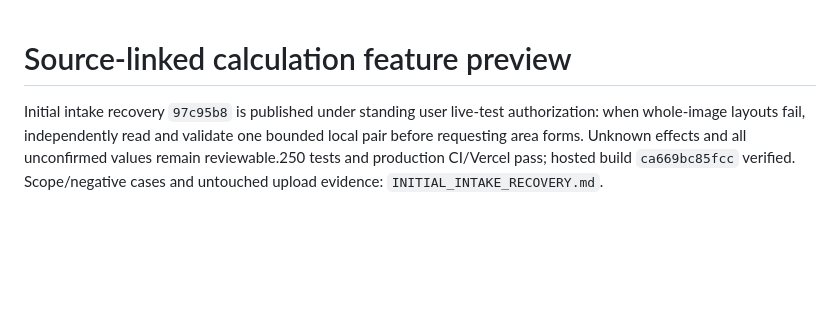
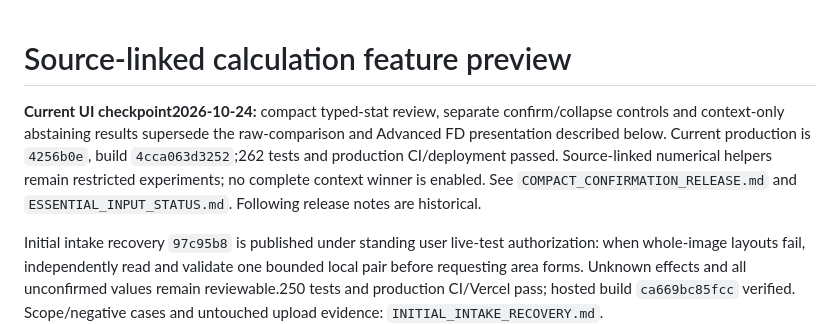
Before and after one commit to ericrubeo-sys/msidlecalc, a Markdown page: docs/FEATURE_PREVIEW.md, the part around the change. Drawn GitHub-style; blank space fills up the shorter version.

```diff
--- a/docs/FEATURE_PREVIEW.md
+++ b/docs/FEATURE_PREVIEW.md
@@ -1,4 +1,6 @@
 # Source-linked calculation feature preview
+
+**Current UI checkpoint2026-10-24:** compact typed-stat review, separate confirm/collapse controls and context-only abstaining results supersede the raw-comparison and Advanced FD presentation described below. Current production is `4256b0e`, build `4cca063d3252`;262 tests and production CI/deployment passed. Source-linked numerical helpers remain restricted experiments; no complete context winner is enabled. See `COMPACT_CONFIRMATION_RELEASE.md` and `ESSENTIAL_INPUT_STATUS.md`. Following release notes are historical.
 
 Initial intake recovery `97c95b8` is published under standing user live-test authorization: when whole-image layouts fail, independently read and validate one bounded local pair before requesting area forms. Unknown effects and all unconfirmed values remain reviewable.250 tests and production CI/Vercel pass; hosted build `ca669bc85fcc` verified. Scope/negative cases and untouched upload evidence: `INITIAL_INTAKE_RECOVERY.md`.
 
```
Also changed, not shown: README.md (+5 -1 lines), docs/COMPACT_CONFIRMATION_RELEASE.md (+6 -0 lines).
